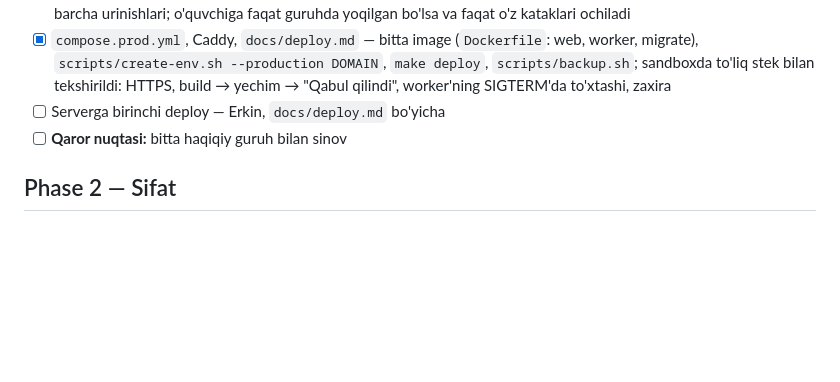
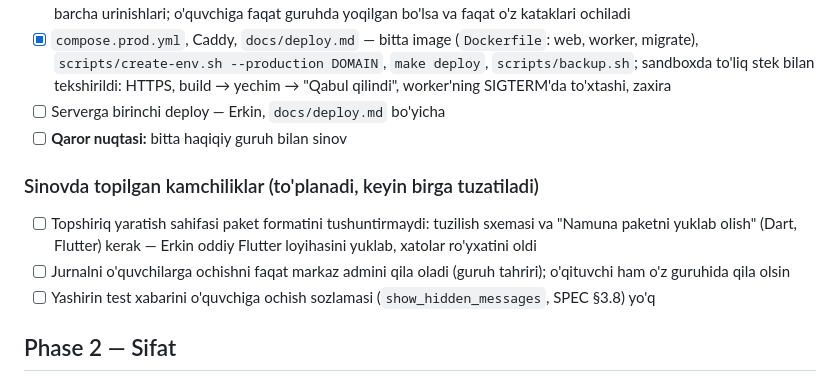
Before and after one commit to srcpp06/online-home-work, a Markdown page: docs/ROADMAP.md, the part around the change. Drawn GitHub-style; blank space fills up the shorter version.

Commit message:
docs(roadmap): start the list of shortcomings found in testing
Co-Authored-By: Claude Opus 5.5 <noreply@anthropic.com>
Claude-Session: https://claude.ai/code/session_01BWKYT4YPeXoxxZTe4RwefL

```diff
--- a/docs/ROADMAP.md
+++ b/docs/ROADMAP.md
@@ -39,6 +39,12 @@ Maqsad: "topshiriq paketi + o'quvchi zipi → natija" zanjiri ARM64 serverda ish
 - [ ] Serverga birinchi deploy — Erkin, `docs/deploy.md` bo'yicha
 - [ ] **Qaror nuqtasi:** bitta haqiqiy guruh bilan sinov
 
+### Sinovda topilgan kamchiliklar (to'planadi, keyin birga tuzatiladi)
+
+- [ ] Topshiriq yaratish sahifasi paket formatini tushuntirmaydi: tuzilish sxemasi va "Namuna paketni yuklab olish" (Dart, Flutter) kerak — Erkin oddiy Flutter loyihasini yuklab, xatolar ro'yxatini oldi
+- [ ] Jurnalni o'quvchilarga ochishni faqat markaz admini qila oladi (guruh tahriri); o'qituvchi ham o'z guruhida qila olsin
+- [ ] Yashirin test xabarini o'quvchiga ochish sozlamasi (`show_hidden_messages`, SPEC §3.8) yo'q
+
 ## Phase 2 — Sifat
 
 - [x] Starter zip generatsiyasi va yuklab olish — Phase 1 da qilindi (`judge/packaging/starter.py`, o'quvchi topshiriq sahifasidan yuklab oladi)
```
